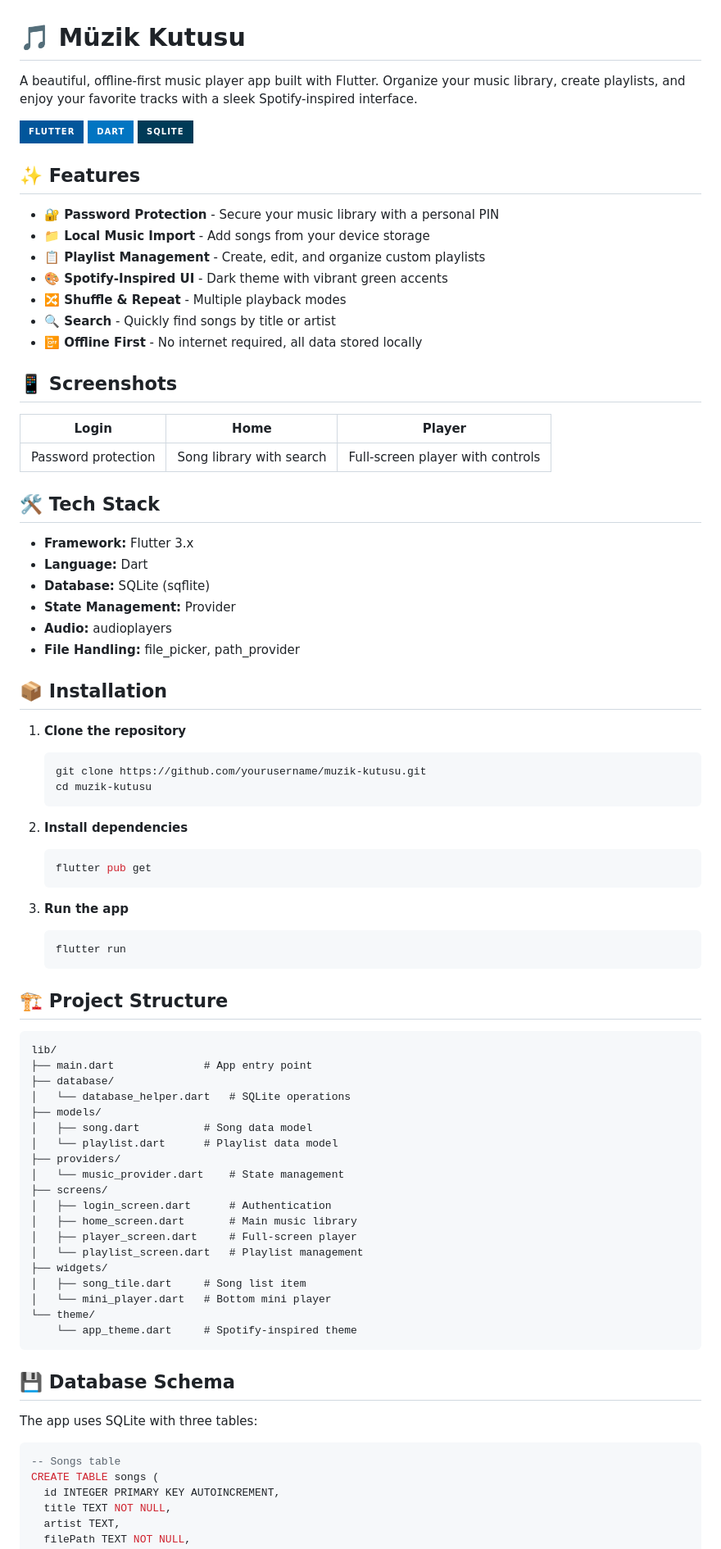
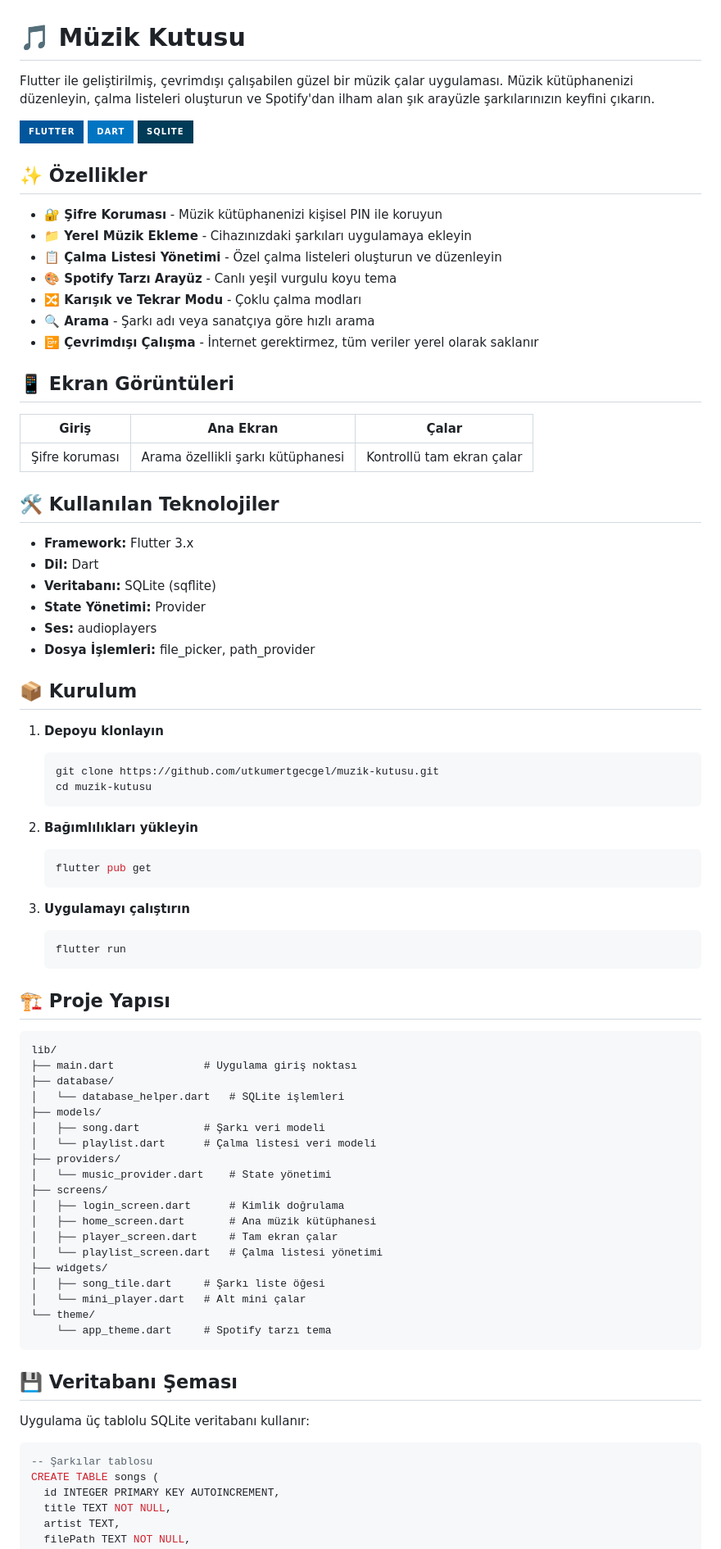
Before and after one commit to utkumertgecgel/muzik-kutusu, a Markdown page: README.md, the part around one of its changes. Shown at 82% size. GitHub-like rendering; badges without logos.

Commit message:
README Türkçe olarak güncellendi

````diff
--- a/README.md
+++ b/README.md
@@ -1,84 +1,84 @@
 # 🎵 Müzik Kutusu
 
-A beautiful, offline-first music player app built with Flutter. Organize your music library, create playlists, and enjoy your favorite tracks with a sleek Spotify-inspired interface.
+Flutter ile geliştirilmiş, çevrimdışı çalışabilen güzel bir müzik çalar uygulaması. Müzik kütüphanenizi düzenleyin, çalma listeleri oluşturun ve Spotify'dan ilham alan şık arayüzle şarkılarınızın keyfini çıkarın.
 
 ![Flutter](https://img.shields.io/badge/Flutter-02569B?style=for-the-badge&logo=flutter&logoColor=white)
 ![Dart](https://img.shields.io/badge/Dart-0175C2?style=for-the-badge&logo=dart&logoColor=white)
 ![SQLite](https://img.shields.io/badge/SQLite-003B57?style=for-the-badge&logo=sqlite&logoColor=white)
 
-## ✨ Features
+## ✨ Özellikler
 
-- **🔐 Password Protection** - Secure your music library with a personal PIN
-- **📁 Local Music Import** - Add songs from your device storage
-- **📋 Playlist Management** - Create, edit, and organize custom playlists
-- **🎨 Spotify-Inspired UI** - Dark theme with vibrant green accents
-- **🔀 Shuffle & Repeat** - Multiple playback modes
-- **🔍 Search** - Quickly find songs by title or artist
-- **📴 Offline First** - No internet required, all data stored locally
+- **🔐 Şifre Koruması** - Müzik kütüphanenizi kişisel PIN ile koruyun
+- **📁 Yerel Müzik Ekleme** - Cihazınızdaki şarkıları uygulamaya ekleyin
+- **📋 Çalma Listesi Yönetimi** - Özel çalma listeleri oluşturun ve düzenleyin
+- **🎨 Spotify Tarzı Arayüz** - Canlı yeşil vurgulu koyu tema
+- **🔀 Karışık ve Tekrar Modu** - Çoklu çalma modları
+- **🔍 Arama** - Şarkı adı veya sanatçıya göre hızlı arama
+- **📴 Çevrimdışı Çalışma** - İnternet gerektirmez, tüm veriler yerel olarak saklanır
 
-## 📱 Screenshots
+## 📱 Ekran Görüntüleri
 
-| Login | Home | Player |
-|-------|------|--------|
-| Password protection | Song library with search | Full-screen player with controls |
+| Giriş | Ana Ekran | Çalar |
+|-------|-----------|-------|
+| Şifre koruması | Arama özellikli şarkı kütüphanesi | Kontrollü tam ekran çalar |
 
-## 🛠️ Tech Stack
+## 🛠️ Kullanılan Teknolojiler
 
 - **Framework:** Flutter 3.x
-- **Language:** Dart
-- **Database:** SQLite (sqflite)
-- **State Management:** Provider
-- **Audio:** audioplayers
-- **File Handling:** file_picker, path_provider
+- **Dil:** Dart
+- **Veritabanı:** SQLite (sqflite)
+- **State Yönetimi:** Provider
+- **Ses:** audioplayers
+- **Dosya İşlemleri:** file_picker, path_provider
 
-## 📦 Installation
+## 📦 Kurulum
 
-1. **Clone the repository**
+1. **Depoyu klonlayın**
    ```bash
-   git clone https://github.com/yourusername/muzik-kutusu.git
+   git clone https://github.com/utkumertgecgel/muzik-kutusu.git
    cd muzik-kutusu
    ```
 
-2. **Install dependencies**
+2. **Bağımlılıkları yükleyin**
    ```bash
    flutter pub get
    ```
 
-3. **Run the app**
+3. **Uygulamayı çalıştırın**
    ```bash
    flutter run
    ```
 
-## 🏗️ Project Structure
+## 🏗️ Proje Yapısı
 
 ```
 lib/
-├── main.dart              # App entry point
+├── main.dart              # Uygulama giriş noktası
 ├── database/
-│   └── database_helper.dart   # SQLite operations
+│   └── database_helper.dart   # SQLite işlemleri
 ├── models/
-│   ├── song.dart          # Song data model
-│   └── playlist.dart      # Playlist data model
+│   ├── song.dart          # Şarkı veri modeli
+│   └── playlist.dart      # Çalma listesi veri modeli
 ├── providers/
-│   └── music_provider.dart    # State management
+│   └── music_provider.dart    # State yönetimi
 ├── screens/
-│   ├── login_screen.dart      # Authentication
-│   ├── home_screen.dart       # Main music library
-│   ├── player_screen.dart     # Full-screen player
-│   └── playlist_screen.dart   # Playlist management
+│   ├── login_screen.dart      # Kimlik doğrulama
+│   ├── home_screen.dart       # Ana müzik kütüphanesi
+│   ├── player_screen.dart     # Tam ekran çalar
+│   └── playlist_screen.dart   # Çalma listesi yönetimi
 ├── widgets/
-│   ├── song_tile.dart     # Song list item
-│   └── mini_player.dart   # Bottom mini player
+│   ├── song_tile.dart     # Şarkı liste öğesi
+│   └── mini_player.dart   # Alt mini çalar
 └── theme/
-    └── app_theme.dart     # Spotify-inspired theme
+    └── app_theme.dart     # Spotify tarzı tema
 ```
 
-## 💾 Database Schema
+## 💾 Veritabanı Şeması
 
-The app uses SQLite with three tables:
+Uygulama üç tablolu SQLite veritabanı kullanır:
 
 ```sql
--- Songs table
+-- Şarkılar tablosu
 CREATE TABLE songs (
   id INTEGER PRIMARY KEY AUTOINCREMENT,
   title TEXT NOT NULL,
````
Also changed, not shown: other parts of README.md (+17 -17 lines).
